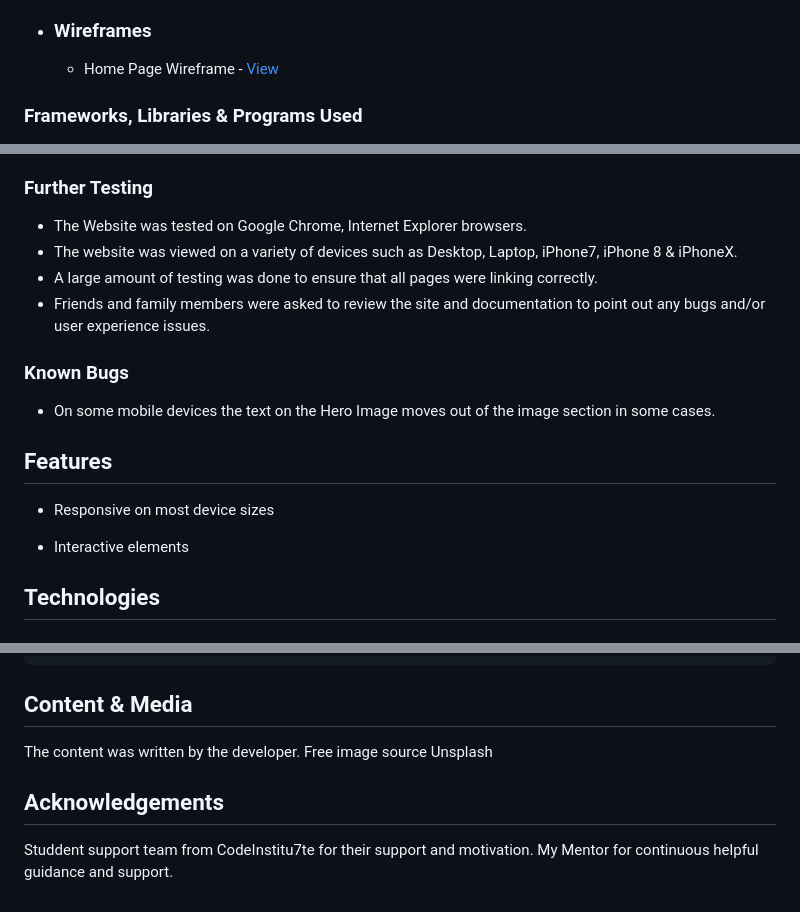
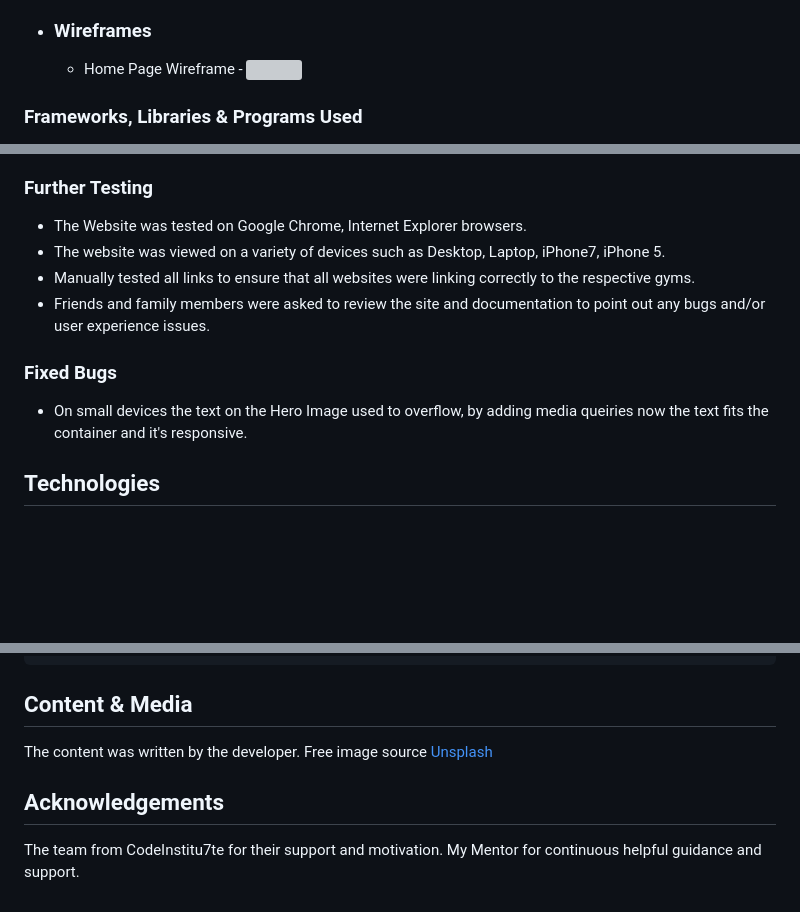
Before and after one commit to Code-Institute-Submissions/elgas-top-five-gyms_AprResub, a Markdown page: README.md, 3 parts joined by grey strips. Rendered like a GitHub page; blank space fills up the shorter version; grey boxes are pictures that could not be loaded.

Commit message:
Added links and images to READ.ME file

```diff
--- a/README.md
+++ b/README.md
@@ -29,7 +29,7 @@ The Top 5 Gyms website offers the possibility for the user to see the best gyms
 
 *   ### Wireframes
 
-    -   Home Page Wireframe - [View](https://github.com/elgas/top-five-gyms/blob/3aef83bd5f26ccbaaebb4cb5872c2015743306fd/wireframe.jpg)
+    -   Home Page Wireframe - ![](https://github.com/elgas/top-five-gyms/blob/3aef83bd5f26ccbaaebb4cb5872c2015743306fd/wireframe.jpg)
 
 ### Frameworks, Libraries & Programs Used
 
@@ -95,20 +95,13 @@ No error was found.
 ### Further Testing
 
 -   The Website was tested on Google Chrome, Internet Explorer browsers.
--   The website was viewed on a variety of devices such as Desktop, Laptop, iPhone7, iPhone 8 & iPhoneX.
--   A large amount of testing was done to ensure that all pages were linking correctly.
+-   The website was viewed on a variety of devices such as Desktop, Laptop, iPhone7, iPhone 5.
+-   Manually tested all links to ensure that all websites were linking correctly to the respective gyms.
 -   Friends and family members were asked to review the site and documentation to point out any bugs and/or user experience issues.
 
-### Known Bugs
+### Fixed Bugs
 
--   On some mobile devices the text on the Hero Image moves out of the image section in some cases.
-
-
-## Features
-
--   Responsive on most device sizes
-
--   Interactive elements
+-   On small devices the text on the Hero Image used to overflow, by adding media queiries now the text fits the container and it's responsive.
 
 
 ## Technologies
@@ -138,8 +131,8 @@ has created for hosting the website.
 
 ## Content & Media
 The content was written by the developer.
-Free image source Unsplash
+Free image source [Unsplash](unsplash.com)
 
 ## Acknowledgements
-Studdent support team from CodeInstitu7te for their support and motivation.
+The team from CodeInstitu7te for their support and motivation.
 My Mentor for continuous helpful guidance and support.
```
Also changed, not shown: other parts of README.md (+4 -4 lines), html-test.png (added), 1 other file.
